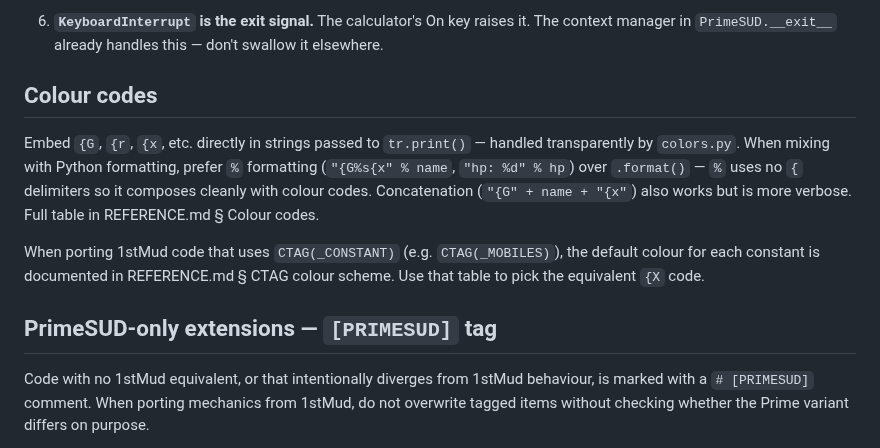
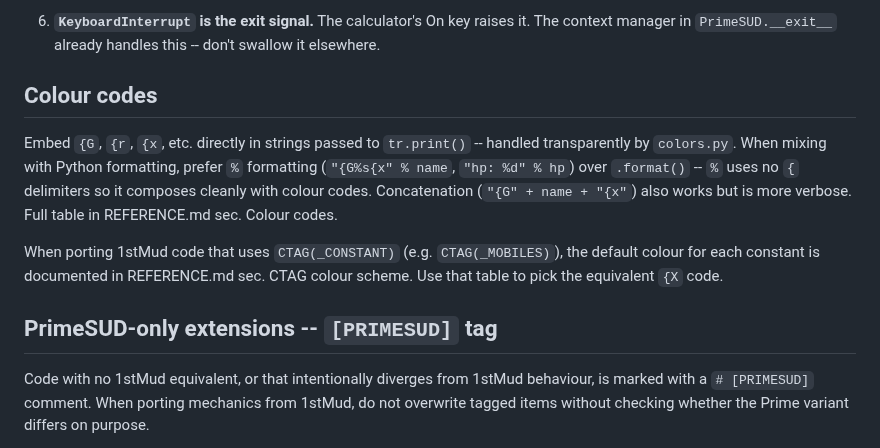
Before and after one commit to ZechyW/primesud, a Markdown page: CLAUDE.md, the part around one of its changes. Drawn GitHub-style.

```diff
--- a/CLAUDE.md
+++ b/CLAUDE.md
@@ -71,13 +71,13 @@ A reusable terminal abstraction written by Piotr Kowalewski (komame). Renders ch
 
-6. **`KeyboardInterrupt` is the exit signal.** The calculator's On key raises it. The context manager in `PrimeSUD.__exit__` already handles this — don't swallow it elsewhere.
+6. **`KeyboardInterrupt` is the exit signal.** The calculator's On key raises it. The context manager in `PrimeSUD.__exit__` already handles this -- don't swallow it elsewhere.
 
 ## Colour codes
 
-Embed `{G`, `{r`, `{x`, etc. directly in strings passed to `tr.print()` — handled transparently by `colors.py`. When mixing with Python formatting, prefer `%` formatting (`"{G%s{x" % name`, `"hp: %d" % hp`) over `.format()` — `%` uses no `{` delimiters so it composes cleanly with colour codes. Concatenation (`"{G" + name + "{x"`) also works but is more verbose. Full table in REFERENCE.md § Colour codes.
+Embed `{G`, `{r`, `{x`, etc. directly in strings passed to `tr.print()` -- handled transparently by `colors.py`. When mixing with Python formatting, prefer `%` formatting (`"{G%s{x" % name`, `"hp: %d" % hp`) over `.format()` -- `%` uses no `{` delimiters so it composes cleanly with colour codes. Concatenation (`"{G" + name + "{x"`) also works but is more verbose. Full table in REFERENCE.md sec. Colour codes.
 
-When porting 1stMud code that uses `CTAG(_CONSTANT)` (e.g. `CTAG(_MOBILES)`), the default colour for each constant is documented in REFERENCE.md § CTAG colour scheme. Use that table to pick the equivalent `{X` code.
+When porting 1stMud code that uses `CTAG(_CONSTANT)` (e.g. `CTAG(_MOBILES)`), the default colour for each constant is documented in REFERENCE.md sec. CTAG colour scheme. Use that table to pick the equivalent `{X` code.
 
-## PrimeSUD-only extensions — `[PRIMESUD]` tag
+## PrimeSUD-only extensions -- `[PRIMESUD]` tag
 
 Code with no 1stMud equivalent, or that intentionally diverges from 1stMud behaviour,
 is marked with a `# [PRIMESUD]` comment. When porting mechanics from 1stMud, do not
```
Also changed, not shown: other parts of CLAUDE.md (+28 -28 lines).
